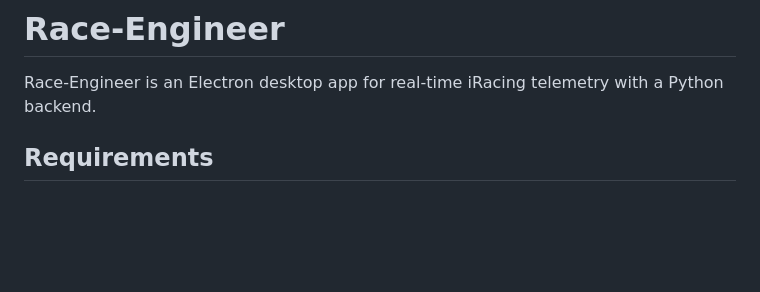
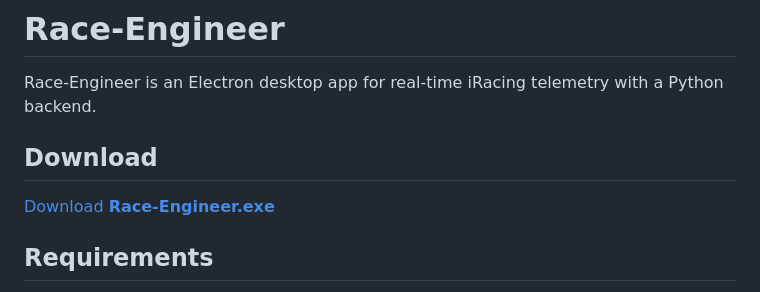
Before and after one commit to FonzieDK/Race-Engineer, a Markdown page: README.md, the part around the change. Drawn GitHub-style; blank space fills up the shorter version.

Commit message:
Add Race-Engineer download link

```diff
--- a/README.md
+++ b/README.md
@@ -1,6 +1,10 @@
 # Race-Engineer
 
 Race-Engineer is an Electron desktop app for real-time iRacing telemetry with a Python backend.
+
+## Download
+
+[Download **Race-Engineer.exe**](https://github.com/FonzieDK/Race-Engineer/releases/latest/download/Race-Engineer.exe)
 
 ## Requirements
 
```
